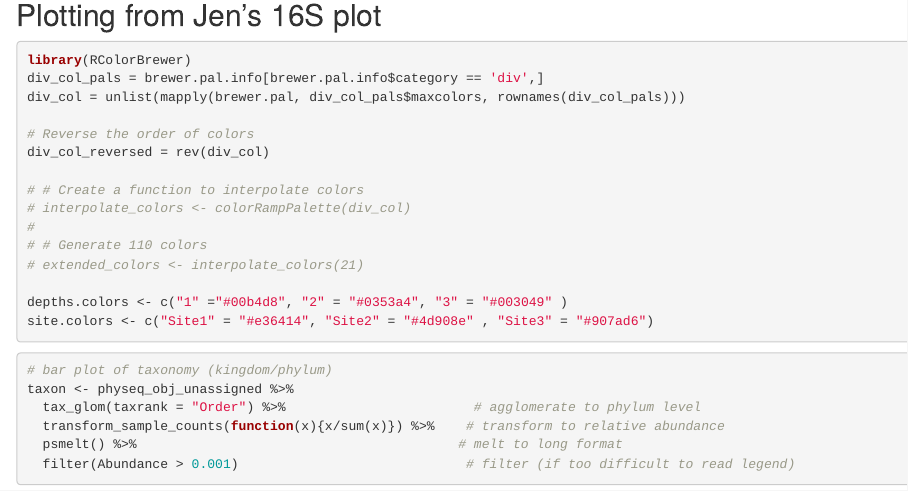
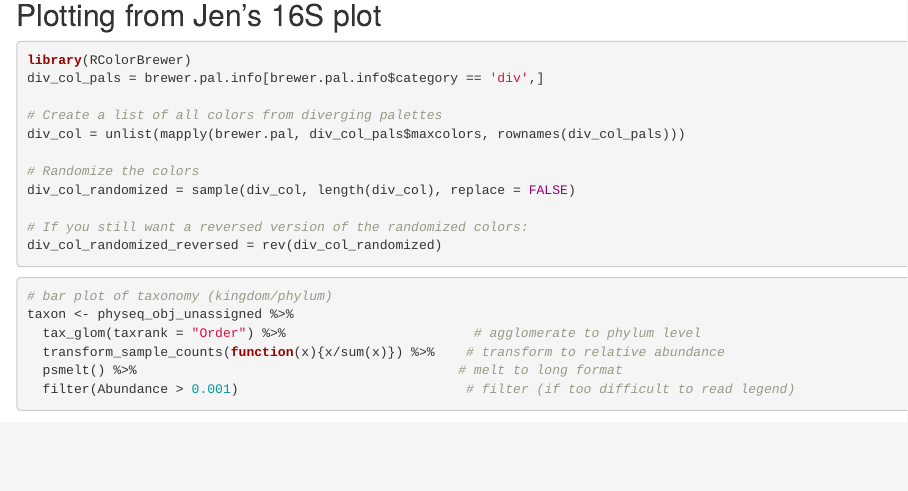
Before and after one commit to emmastrand/Tanzi_eDNA, an R Markdown document (scripts/05-creating_figures.Rmd): the page in a window 1100 px wide, from 3740 px down. Rendered offline with R 4.5, knitr and Pandoc, with nearby package versions; code that draws random numbers runs with fixed seeds of ours; some code elsewhere in the file could not run offline.

Commit message:
removing depth from figures

````diff
--- a/scripts/05-creating_figures.Rmd
+++ b/scripts/05-creating_figures.Rmd
@@ -148,19 +148,15 @@ df_ID_long %>% ## replace zeros with NAs for plotting
 ```{r}
 library(RColorBrewer)
 div_col_pals = brewer.pal.info[brewer.pal.info$category == 'div',]
+
+# Create a list of all colors from diverging palettes
 div_col = unlist(mapply(brewer.pal, div_col_pals$maxcolors, rownames(div_col_pals)))
 
-# Reverse the order of colors
-div_col_reversed = rev(div_col)
+# Randomize the colors
+div_col_randomized = sample(div_col, length(div_col), replace = FALSE)
 
-# # Create a function to interpolate colors
-# interpolate_colors <- colorRampPalette(div_col)
-#
-# # Generate 110 colors
-# extended_colors <- interpolate_colors(21)
-
-depths.colors <- c("1" ="#00b4d8", "2" = "#0353a4", "3" = "#003049" )
-site.colors <- c("Site1" = "#e36414", "Site2" = "#4d908e" , "Site3" = "#907ad6")
+# If you still want a reversed version of the randomized colors:
+div_col_randomized_reversed = rev(div_col_randomized)
 ```
 
 ```{r}
````
Also changed, not shown: data/results/Barchart_Order.png, data/results/PCOA.png, scripts/05-creating_figures.Rmd (24 more changed lines).
